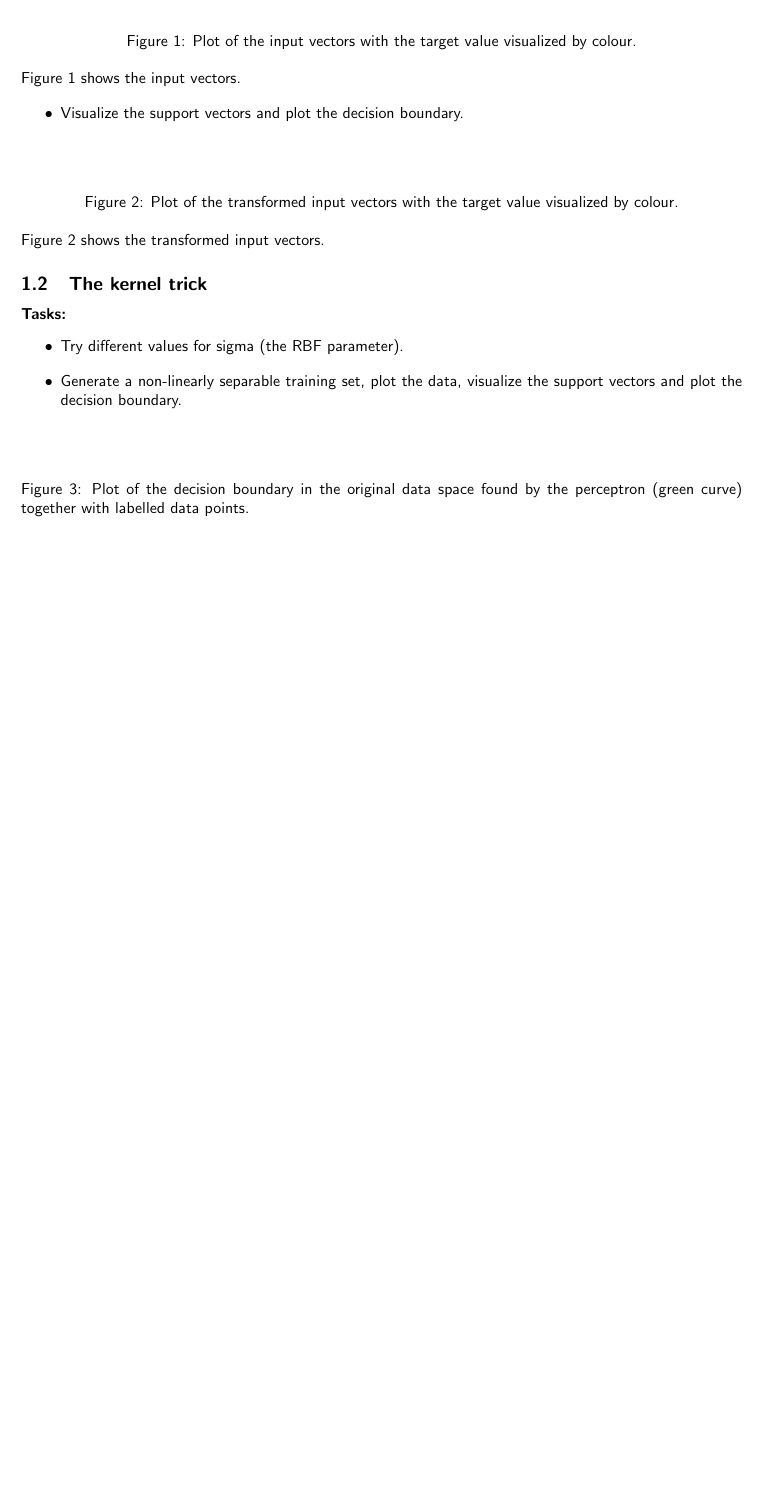
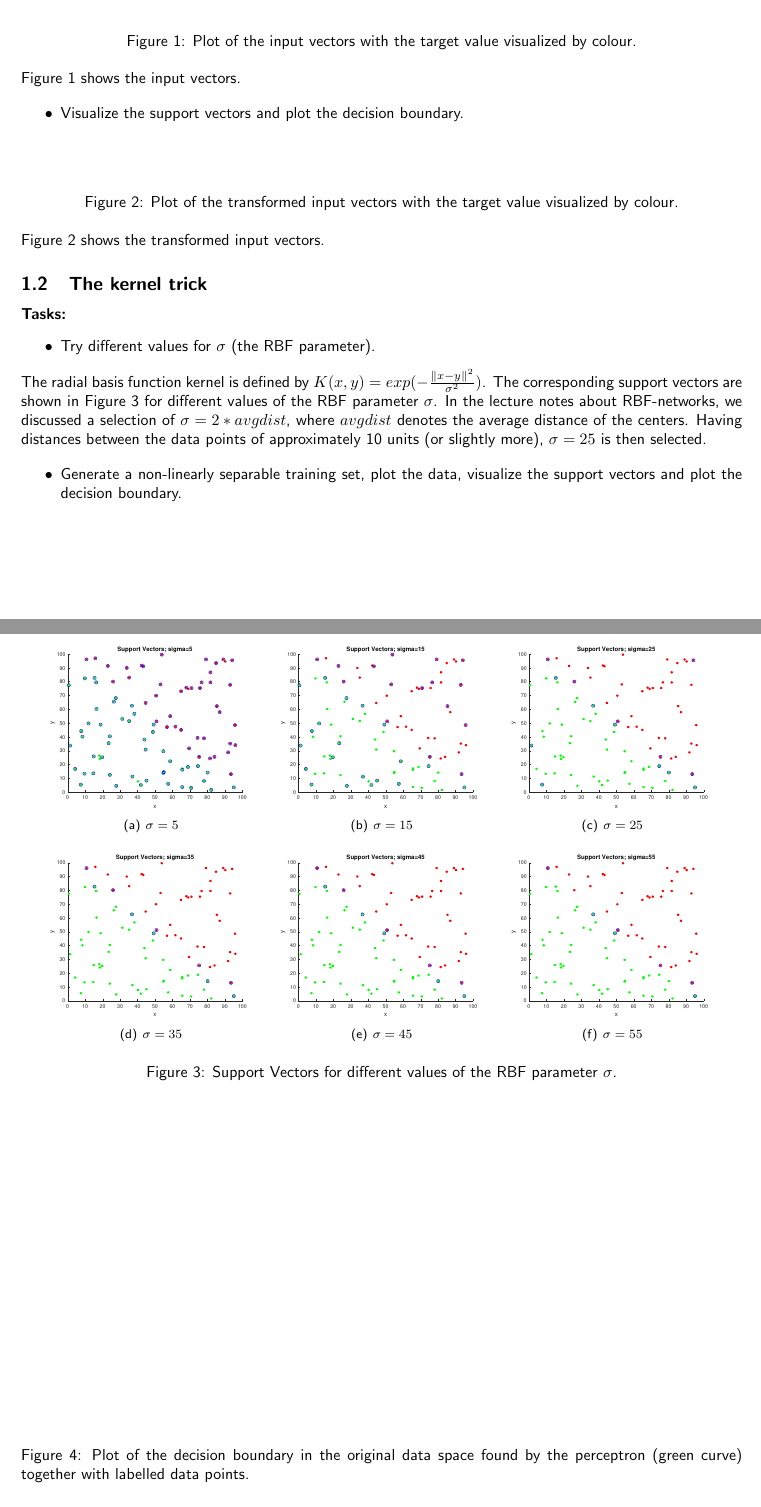
Before and after one commit to HannaHuber/MLVC12, a LaTeX document (Ass2/doc/documentation2.tex): part of the page before the commit and two parts of pages 1 and 2 of 2 after it, the two joined at a grey line, cut so that both start at the same text, the shorter picture padded with empty space. Compiled offline with pdfLaTeX.

Commit message:
Doku: rbf-kernel
figures mit different sigmas + Doku

```diff
--- a/Ass2/doc/documentation2.tex
+++ b/Ass2/doc/documentation2.tex
@@ -65,9 +65,22 @@ Figure~\ref{fig:transformedInputVectors} shows the transformed input vectors.
 
 \noindent {\bf Tasks:}
 \begin{itemize}
-\item Try different values for sigma (the RBF parameter).
+\item Try different values for $\sigma$ (the RBF parameter).
 \end{itemize}
-%todo answer
+\begin{figure}[h!]
+\centering
+	\subfigure[$\sigma=5$]{\includegraphics[width=5cm]{../figures/sv_kernel5.pdf}}
+	\subfigure[$\sigma=15$]{\includegraphics[width=5cm]{../figures/sv_kernel15.pdf}}
+	\subfigure[$\sigma=25$]{\includegraphics[width=5cm]{../figures/sv_kernel25.pdf}}
+	\\
+	\subfigure[$\sigma=35$]{\includegraphics[width=5cm]{../figures/sv_kernel35.pdf}}
+	\subfigure[$\sigma=45$]{\includegraphics[width=5cm]{../figures/sv_kernel45.pdf}}
+	\subfigure[$\sigma=55$]{\includegraphics[width=5cm]{../figures/sv_kernel55.pdf}}
+\caption{Support Vectors for different values of the RBF parameter $\sigma$.}
+\label{fig:sv_kernel}
+\end{figure}
+The radial basis function kernel is defined by $K(x,y) = exp(-\frac{\|x-y\|^2}{\sigma^2})$.
+The corresponding support vectors are shown in Figure~\ref{fig:sv_kernel} for different values of the RBF parameter $\sigma$. In the lecture notes about RBF-networks, we discussed a selection of $\sigma= 2*avgdist$, where $avgdist$ denotes the average distance of the centers. Having distances between the data points of approximately 10 units (or slightly more), $\sigma= 25$ is then selected.
 
 \begin{itemize}
 \item Generate a non-linearly separable training set, plot the data, visualize the support vectors and plot the decision boundary.
```
Also changed, not shown: Ass2/doc/documentation2.pdf, Ass2/figures/sv_kernel15.pdf, Ass2/figures/sv_kernel25.pdf, Ass2/figures/sv_kernel35.pdf, Ass2/figures/sv_kernel45.pdf, Ass2/figures/sv_kernel5.pdf, Ass2/figures/sv_kernel55.pdf (added), 4 other files.
